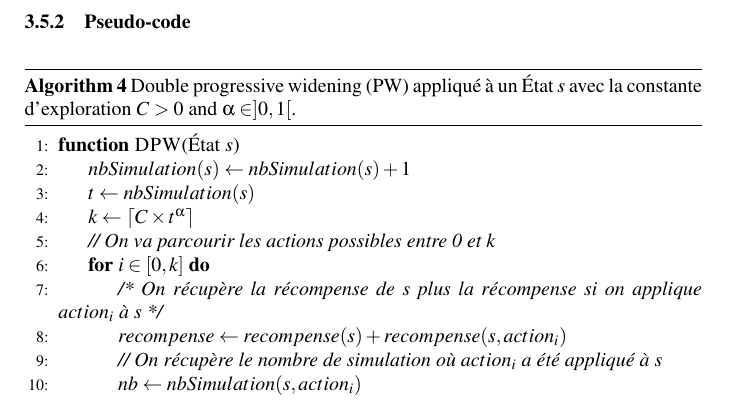
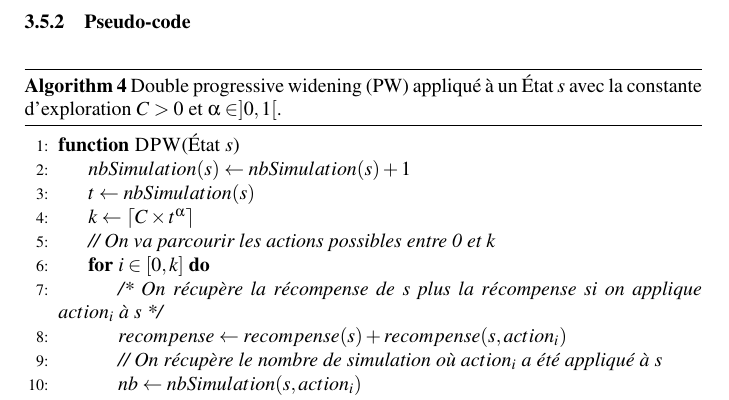
Before and after one commit to p1ma/MCTS, a LaTeX document (latex/rendu.tex): part of page 14 of 16, cut so that both start at the same text. Compiled offline with pdfLaTeX.

Commit message:
rendu.tex, and -> et

```diff
--- a/latex/rendu.tex
+++ b/latex/rendu.tex
@@ -454,7 +454,7 @@ Maintenant, que nous avons vu comment fonctionne le MCTS dans un monde discret,
 
 			\begin{algorithm}[H]
 				\centering
-				\caption{Double progressive widening (PW) appliqué à un État $s$ avec la constante d'exploration $C > 0$ and $\alpha \in ]0, 1[$.}
+				\caption{Double progressive widening (PW) appliqué à un État $s$ avec la constante d'exploration $C > 0$ et $\alpha \in ]0, 1[$.}
 				\label{alg:dpw}
 					\begin{algorithmic}[1]
 						\Function{DPW}{État $s$}
```
Also changed, not shown: latex/rendu.tex (2 more changed lines).
